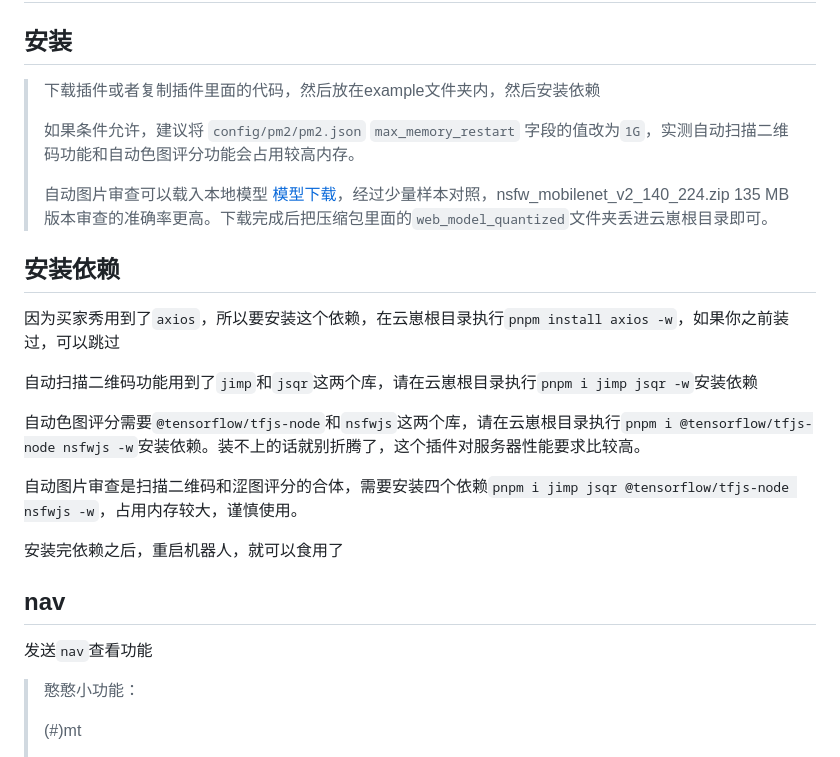
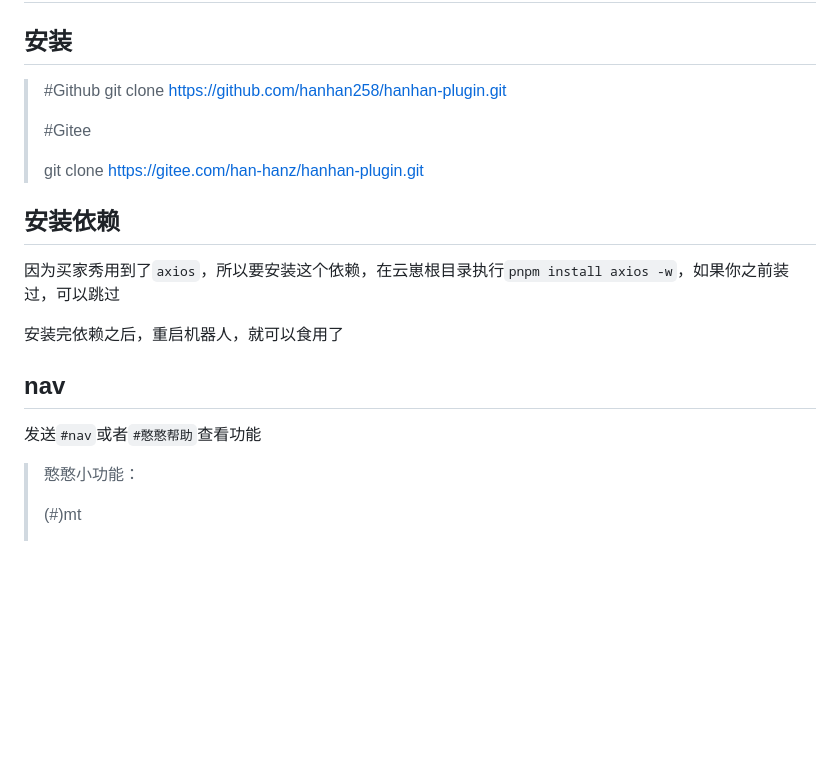
Before and after one commit to hanhan258/hanhan-plugin, a Markdown page: README.md, the part around the change. Drawn GitHub-style; blank space fills up the shorter version.

```diff
--- a/README.md
+++ b/README.md
@@ -2,27 +2,22 @@
 
 ## 安装
 
-> 下载插件或者复制插件里面的代码，然后放在example文件夹内，然后安装依赖
+> #Github
+> git clone https://github.com/hanhan258/hanhan-plugin.git
 >
-> 如果条件允许，建议将 `config/pm2/pm2.json` `max_memory_restart` 字段的值改为`1G`，实测自动扫描二维码功能和自动色图评分功能会占用较高内存。
+> #Gitee
 >
-> 自动图片审查可以载入本地模型 [模型下载](https://github.com/GantMan/nsfw_model/releases)，经过少量样本对照，nsfw_mobilenet_v2_140_224.zip 135 MB 版本审查的准确率更高。下载完成后把压缩包里面的`web_model_quantized`文件夹丢进云崽根目录即可。
+> git clone https://gitee.com/han-hanz/hanhan-plugin.git
 
 ## 安装依赖
 
 因为买家秀用到了`axios`，所以要安装这个依赖，在云崽根目录执行`pnpm install axios -w`，如果你之前装过，可以跳过
 
-自动扫描二维码功能用到了`jimp`和`jsqr`这两个库，请在云崽根目录执行`pnpm i jimp jsqr -w`安装依赖
-
-自动色图评分需要`@tensorflow/tfjs-node`和`nsfwjs`这两个库，请在云崽根目录执行`pnpm i @tensorflow/tfjs-node nsfwjs -w`安装依赖。装不上的话就别折腾了，这个插件对服务器性能要求比较高。
-
-自动图片审查是扫描二维码和涩图评分的合体，需要安装四个依赖`pnpm i jimp jsqr @tensorflow/tfjs-node nsfwjs -w`，占用内存较大，谨慎使用。
-
 安装完依赖之后，重启机器人，就可以食用了
 
 ## nav
 
-发送`nav`查看功能
+发送`#nav`或者`#憨憨帮助`查看功能
 
 > 憨憨小功能：
 >
```
